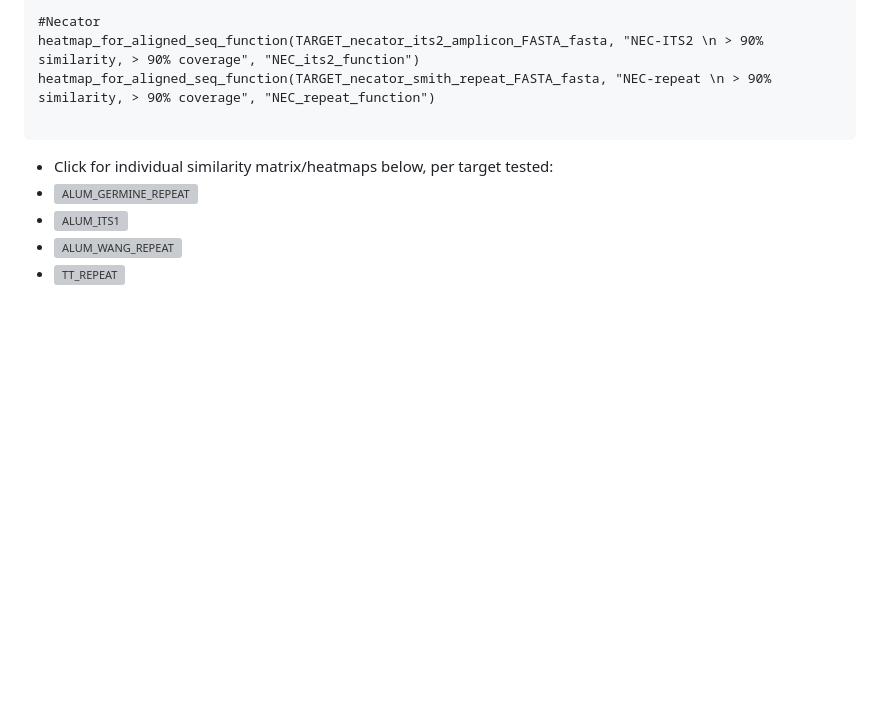
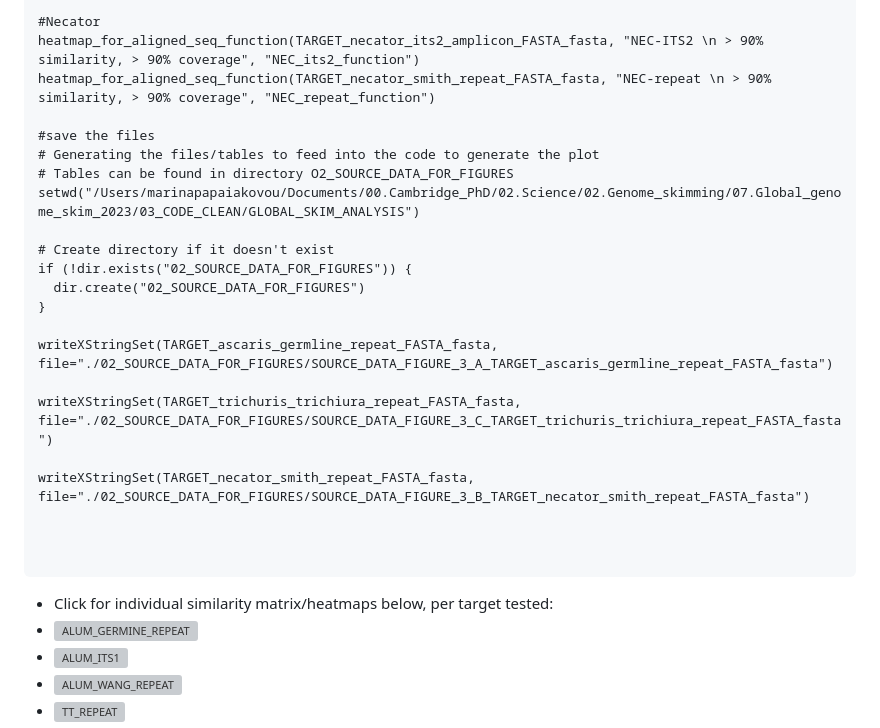
Before and after one commit to MarinaSci/Global_skim_analysis, a Markdown page: poo_worm_STH_global_skim_09_NUCLEAR_GENOME_REPEATS.md, the part around the change. Rendered like a GitHub page; blank space fills up the shorter version; grey boxes are pictures that could not be loaded.

Commit message:
code to save FASTA files to be used for MSA and recreate heatmaps

````diff
--- a/poo_worm_STH_global_skim_09_NUCLEAR_GENOME_REPEATS.md
+++ b/poo_worm_STH_global_skim_09_NUCLEAR_GENOME_REPEATS.md
@@ -198,6 +198,24 @@ heatmap_for_aligned_seq_function(TARGET_18S_trichuris_trichiura_FASTA_fasta, "TT
 heatmap_for_aligned_seq_function(TARGET_necator_its2_amplicon_FASTA_fasta, "NEC-ITS2 \n > 90% similarity, > 90% coverage", "NEC_its2_function")
 heatmap_for_aligned_seq_function(TARGET_necator_smith_repeat_FASTA_fasta, "NEC-repeat \n > 90% similarity, > 90% coverage", "NEC_repeat_function")
 
+#save the files
+# Generating the files/tables to feed into the code to generate the plot
+# Tables can be found in directory O2_SOURCE_DATA_FOR_FIGURES
+setwd("/Users/marinapapaiakovou/Documents/00.Cambridge_PhD/02.Science/02.Genome_skimming/07.Global_genome_skim_2023/03_CODE_CLEAN/GLOBAL_SKIM_ANALYSIS")
+
+# Create directory if it doesn't exist
+if (!dir.exists("02_SOURCE_DATA_FOR_FIGURES")) {
+  dir.create("02_SOURCE_DATA_FOR_FIGURES")
+}
+
+writeXStringSet(TARGET_ascaris_germline_repeat_FASTA_fasta, file="./02_SOURCE_DATA_FOR_FIGURES/SOURCE_DATA_FIGURE_3_A_TARGET_ascaris_germline_repeat_FASTA_fasta")
+
+writeXStringSet(TARGET_trichuris_trichiura_repeat_FASTA_fasta, file="./02_SOURCE_DATA_FOR_FIGURES/SOURCE_DATA_FIGURE_3_C_TARGET_trichuris_trichiura_repeat_FASTA_fasta")
+
+writeXStringSet(TARGET_necator_smith_repeat_FASTA_fasta, file="./02_SOURCE_DATA_FOR_FIGURES/SOURCE_DATA_FIGURE_3_B_TARGET_necator_smith_repeat_FASTA_fasta")
+
+
+
 ```
 - Click for individual similarity matrix/heatmaps below, per target tested:
 - ![ALUM_GERMINE_REPEAT](./00_FIGURES/ALUM_germline_function.pdf)
````
